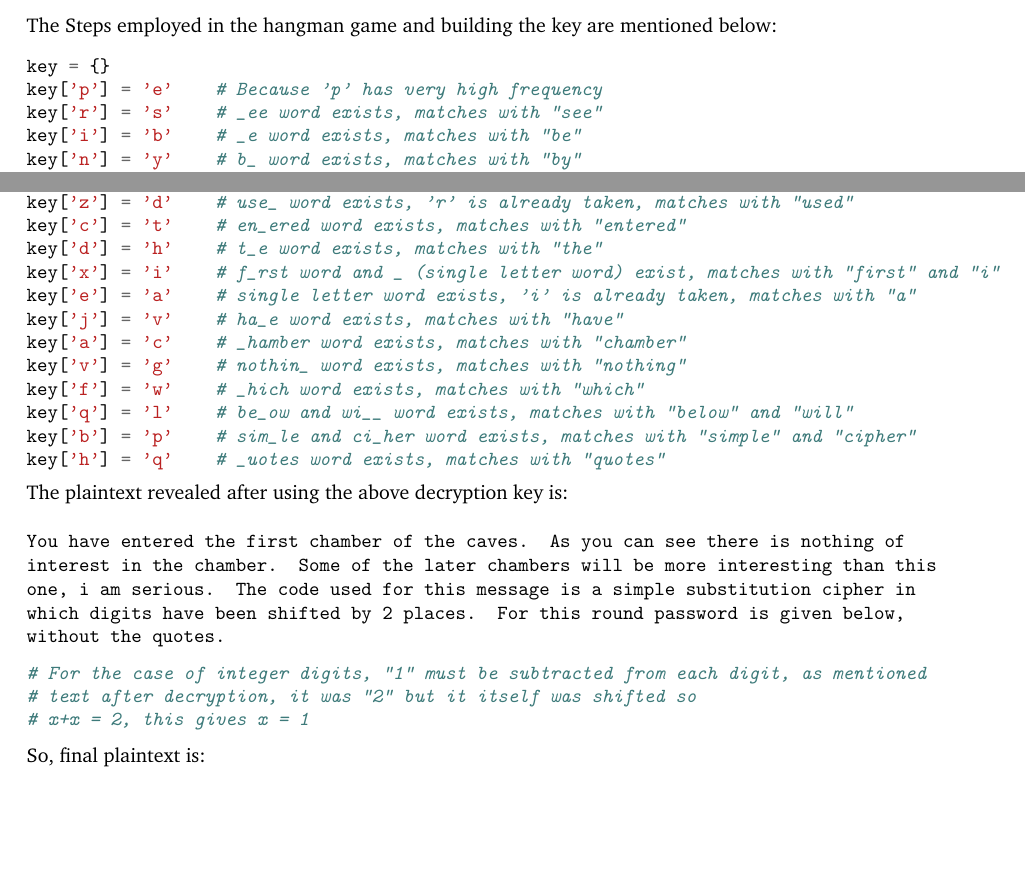
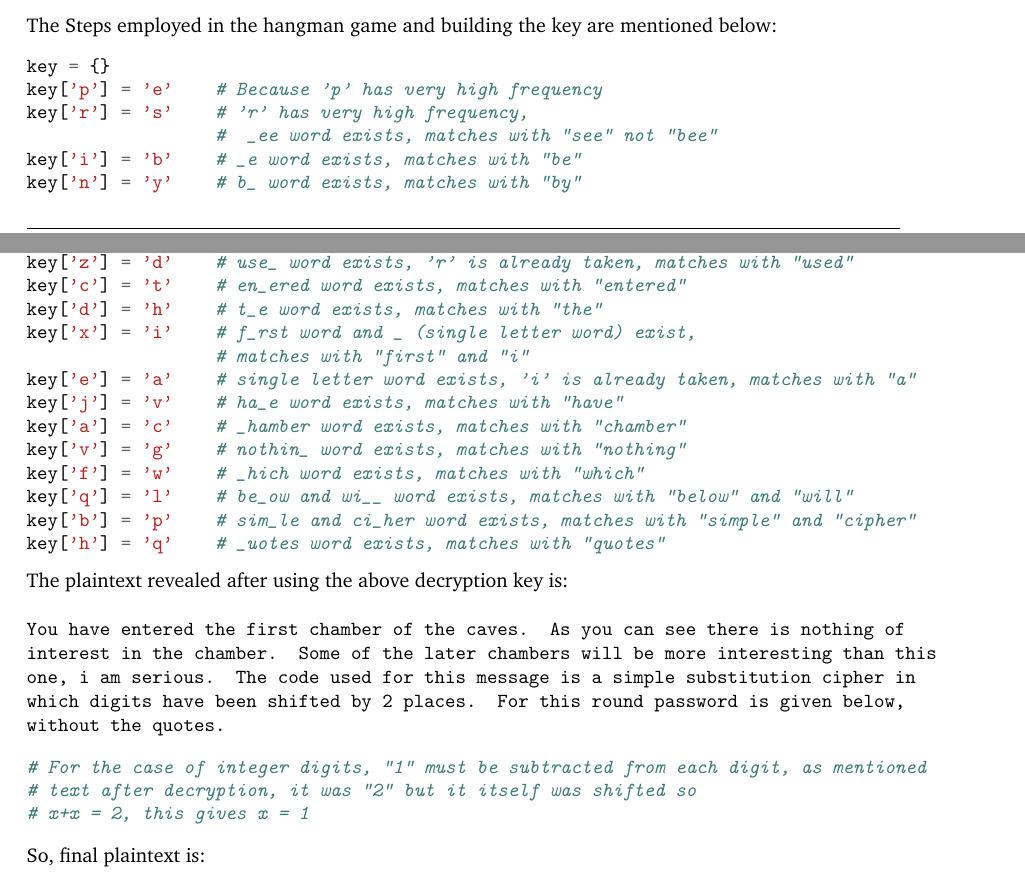
Before and after one commit to ayush268/Crypto_Game, a LaTeX document (Report/report.tex): two parts of pages 2 and 3 of 5, joined at a grey line, cut so that both start at the same text, the shorter picture padded with empty space. Compiled offline with pdfLaTeX.

Commit message:
Complete Level 1 and Level 2 Reports

```diff
--- a/Report/report.tex
+++ b/Report/report.tex
@@ -77,7 +77,8 @@ The Steps employed in the hangman game and building the key are mentioned below:
 \begin{minted}{python}
 key = {}
 key['p'] = 'e'    # Because 'p' has very high frequency
-key['r'] = 's'    # _ee word exists, matches with "see"
+key['r'] = 's'    # 'r' has very high frequency,
+                  #  _ee word exists, matches with "see" not "bee"
 key['i'] = 'b'    # _e word exists, matches with "be"
 key['n'] = 'y'    # b_ word exists, matches with "by"
 key['m'] = 'n'    # bee_ word exists, matches with "been"
@@ -89,7 +90,8 @@ key['g'] = 'm'    # so_e word exists, matches with "some"
 key['z'] = 'd'    # use_ word exists, 'r' is already taken, matches with "used"
 key['c'] = 't'    # en_ered word exists, matches with "entered"
 key['d'] = 'h'    # t_e word exists, matches with "the"
-key['x'] = 'i'    # f_rst word and _ (single letter word) exist, matches with "first" and "i"
+key['x'] = 'i'    # f_rst word and _ (single letter word) exist,
+                  # matches with "first" and "i"
 key['e'] = 'a'    # single letter word exists, 'i' is already taken, matches with "a"
 key['j'] = 'v'    # ha_e word exists, matches with "have"
 key['a'] = 'c'    # _hamber word exists, matches with "chamber"
```
Also changed, not shown: Level_1/report.pdf (added), Level_2/report.pdf (added), Report/report.pdf, 1 other file.
